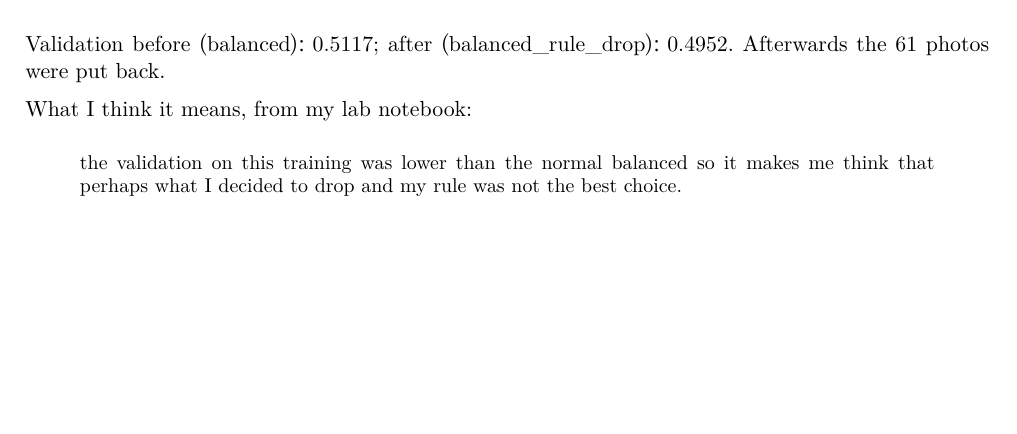
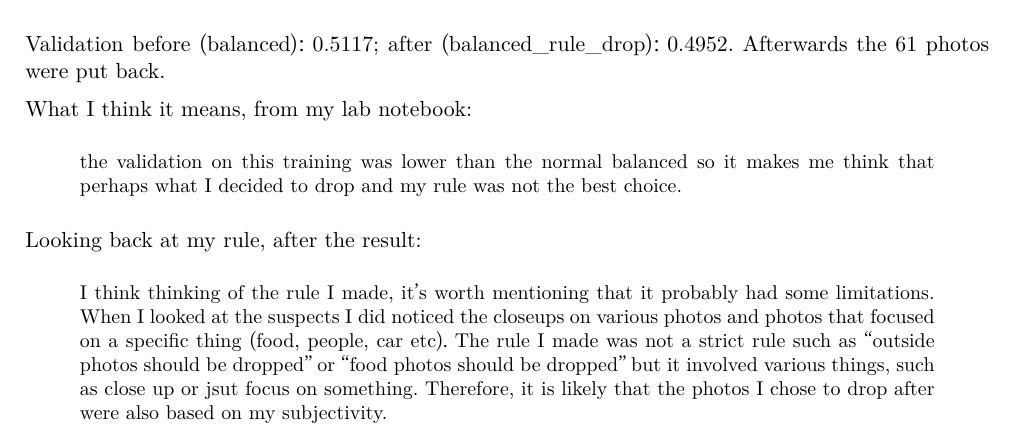
Before and after one commit to giuliag9/MAS1004-assignment2, a LaTeX document (long_report/long_report.tex): part of page 3 of 10, cut so that both start at the same text, the shorter picture padded with empty space. Compiled offline with XeLaTeX.

Commit message:
Long report and LOG: looking back at the Step 7 rule
Co-Authored-By: Claude Opus 5.5 <noreply@anthropic.com>
Claude-Session: https://claude.ai/code/session_012WCcwhv6WwxtD3NQYAvQih

```diff
--- a/long_report/long_report.tex
+++ b/long_report/long_report.tex
@@ -117,6 +117,11 @@ What I think it means, from my lab notebook:
 the validation on this training was lower than the normal balanced so it makes me think that perhaps what I decided to drop and my rule was not the best choice.
 \end{quote}
 
+Looking back at my rule, after the result:
+\begin{quote}\small
+I think thinking of the rule I made, it's worth mentioning that it probably had some limitations. When I looked at the suspects I did noticed the closeups on various photos and photos that focused on a specific thing (food, people, car etc). The rule I made was not a strict rule such as ``outside photos should be dropped'' or ``food photos should be dropped'' but it involved various things, such as close up or jsut focus on something. Therefore, it is likely that the photos I chose to drop after were also based on my subjectivity.
+\end{quote}
+
 My requests to the agent for these decisions, word for word:
 \begin{itemize}\small
 \item Drop 3, 16, 17, 20, 26, 28, 30, 32, 34, 44, 48, from suspects\_balanced\_seed0\_busan\_00.png because “closeup or focus on one thing”
```
Also changed, not shown: LOG.md (+1 -0 lines), long_report/outputs/LOG.md (+1 -0 lines).
